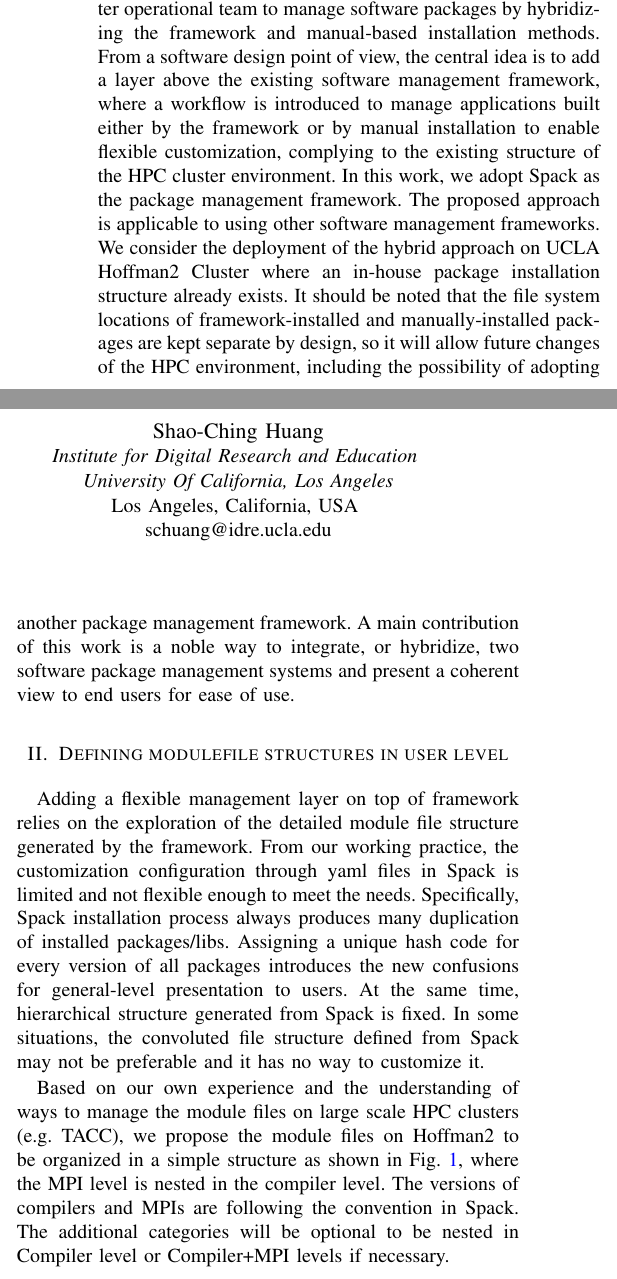
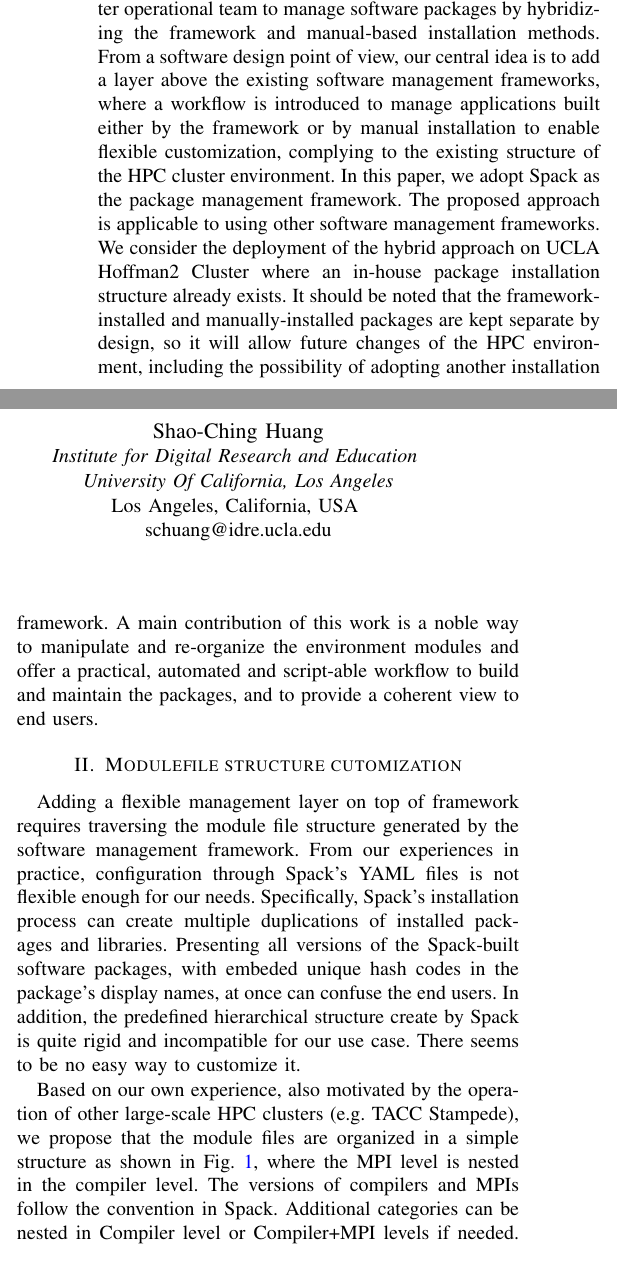
Before and after one commit to huqy/hybrid-spack-manual-software-management, a LaTeX paper (sc20_ext_abs.tex): two parts of the columns of page 1 of 3, joined at a grey line, cut so that both start at the same text. Compiled offline with pdfLaTeX; a missing font is replaced by an installed copy or a similar font; a LaTeX package or settings file that is missing is left out.

Commit message:
update "section II"

```diff
--- a/sc20_ext_abs.tex
+++ b/sc20_ext_abs.tex
@@ -66,17 +66,17 @@ However, challenges arise when the framework has to be integrated with in-house,
 
 %%{\color{gray}(4) our approach and values/contributions of our work}
 In this work, we propose a practical approach for HPC cluster operational team to manage software packages by hybridizing the framework and manual-based installation methods.
-From a software design point of view, the central idea is to add a layer above the existing software management framework, where a workflow is introduced to manage applications built either by the framework or by manual installation to enable flexible customization, complying to the existing structure of the HPC cluster environment.
-In this work, we adopt Spack as the package management framework. The proposed approach is applicable to using other software management frameworks. We consider the deployment of the hybrid approach on UCLA Hoffman2 Cluster where an in-house package installation structure already exists.
-It should be noted that the file system locations of framework-installed and manually-installed packages are kept separate by design, so it will allow future changes of the HPC environment, including the possibility of adopting another package management framework.
-A main contribution of this work is a noble way to integrate, or hybridize, two software package management systems and present a coherent view to end users for ease of use.
-%manipulate and re-organize the environment modules and offer a practical, automated and script-able workflow to build and maintain the packages, and to provide a coherent view to end users.
+From a software design point of view, our central idea is to add a layer above the existing software management frameworks, where a workflow is introduced to manage applications built either by the framework or by manual installation to enable flexible customization, complying to the existing structure of the HPC cluster environment.
+In this paper, we adopt Spack as the package management framework. The proposed approach is applicable to using other software management frameworks. We consider the deployment of the hybrid approach on UCLA Hoffman2 Cluster where an in-house package installation structure already exists.
+It should be noted that the framework-installed and manually-installed packages are kept separate by design, so it will allow future changes of the HPC environment, including the possibility of adopting another installation framework.
+A main contribution of this work is a noble way to manipulate and re-organize the environment modules and offer a practical, automated and script-able workflow to build and maintain the packages, and to provide a coherent view to end users.
 
 
 %%%\section{Managing Module Files} \label{sec_modulefiles}
 
 %%%\subsection{Module file management in Spack}
-\section{Defining modulefile structures in user level} \label{subsec_redefine_h2_modulefiles}
+%\section{Defining modulefile structures in user level} \label{subsec_redefine_h2_modulefiles}
+\section{Modulefile structure cutomization} \label{subsec_redefine_h2_modulefiles}
 
 %%{\color{gray}General}
 %%%Adding a flexible management layer on top of framework rely on the exploration of the detailed module file structure generated by the framework.
@@ -109,20 +109,20 @@ A main contribution of this work is a noble way to integrate, or hybridize, two
 %%%\end{figure}
 
 
-Adding a flexible management layer on top of framework relies on the exploration of the detailed module file structure generated by the framework.
-From our working practice, the customization configuration through yaml files in Spack is limited and not flexible enough to meet the needs.
+Adding a flexible management layer on top of framework requires traversing the module file structure generated by the software management framework.
+From our experiences in practice, configuration through Spack's YAML files is not flexible enough for our needs.
 %%%Due to the systematic installation, the minor tweaks of flags and options for the same packages will be considered as different versions.
 %%%But the naming scheme from Spack yaml script is impossible to cover all the cases.
-Specifically, Spack installation process always produces many duplication of installed packages/libs. Assigning a unique hash code for every version of all packages introduces the new confusions for general-level presentation to users.
-At the same time, hierarchical structure generated from Spack is fixed. In some situations, the convoluted file structure defined from Spack may not be preferable and it has no way to customize it.
+Specifically, Spack's installation process can create multiple duplications of installed packages and libraries. Presenting all versions of the Spack-built software packages, with embeded unique hash codes in the package's display names, at once can confuse the end users.
+In addition, the predefined hierarchical structure create by Spack is quite rigid and incompatible for our use case. There seems to be no easy way to customize it.
 %%%In our Hoffman2 system, about 1/3 of existing packages in the HPC cluster has to be managed with the traditional manual way.
 %%%We need to design a neat hierarchical module file structure so that the module files from Spack can have a unique mapping and the manually generated module files can also comply the definition.
 
-Based on our own experience and the understanding of ways to manage the module files on large scale HPC clusters (e.g. TACC), we propose the module files on Hoffman2 to be organized in a simple structure as shown in Fig. \ref{fig:h2_new_hier}, where the MPI level is nested in the compiler level.
-The versions of compilers and MPIs are following the convention in Spack.
+Based on our own experience, also motivated by the operation of other large-scale HPC clusters (e.g. TACC Stampede), we propose that the module files are organized in a simple structure as shown in Fig. \ref{fig:h2_new_hier}, where the MPI level is nested in the compiler level.
+The versions of compilers and MPIs follow the convention in Spack.
 %%%We will use \texttt{lua} format which means the module files will have \texttt{.lua} extension.
 %%%\texttt{modulefiles} sub-directory is preserved for denoting to store the installed packages' module files from the upper directories from the corresponding compilers, or MPIs or both.
-The additional categories will be optional to be nested in Compiler level or Compiler+MPI levels if necessary.
+Additional categories can be nested in Compiler level or Compiler+MPI levels if needed. Such a hierarchical organization, in contrast to a flat one, can prevent the users from loading incompatible software packages (e.g. libraries compiled with different MPI implementations) in practice.
 
 \begin{figure}[htbp]
   \centerline{\includegraphics[width=\linewidth]{figures/h2_new_hier}}
```
Also changed, not shown: sc20_ext_abs.tex (4 more changed lines).
